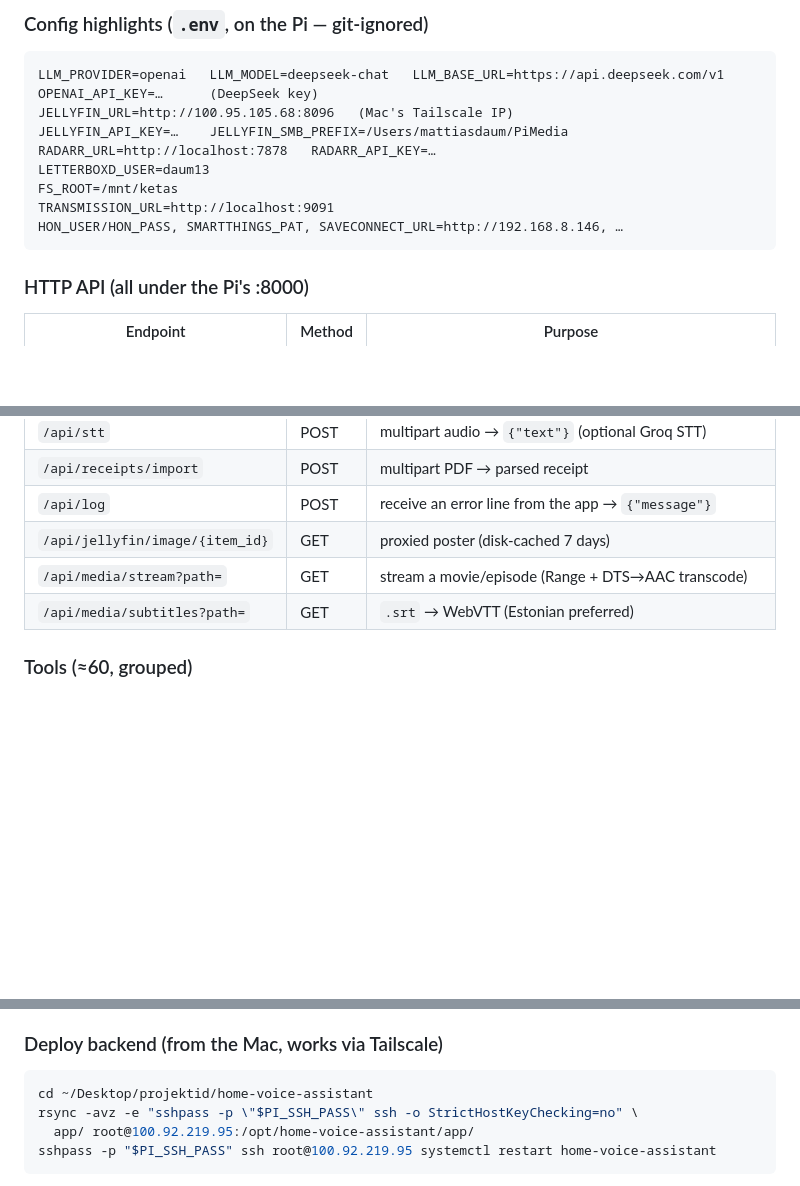
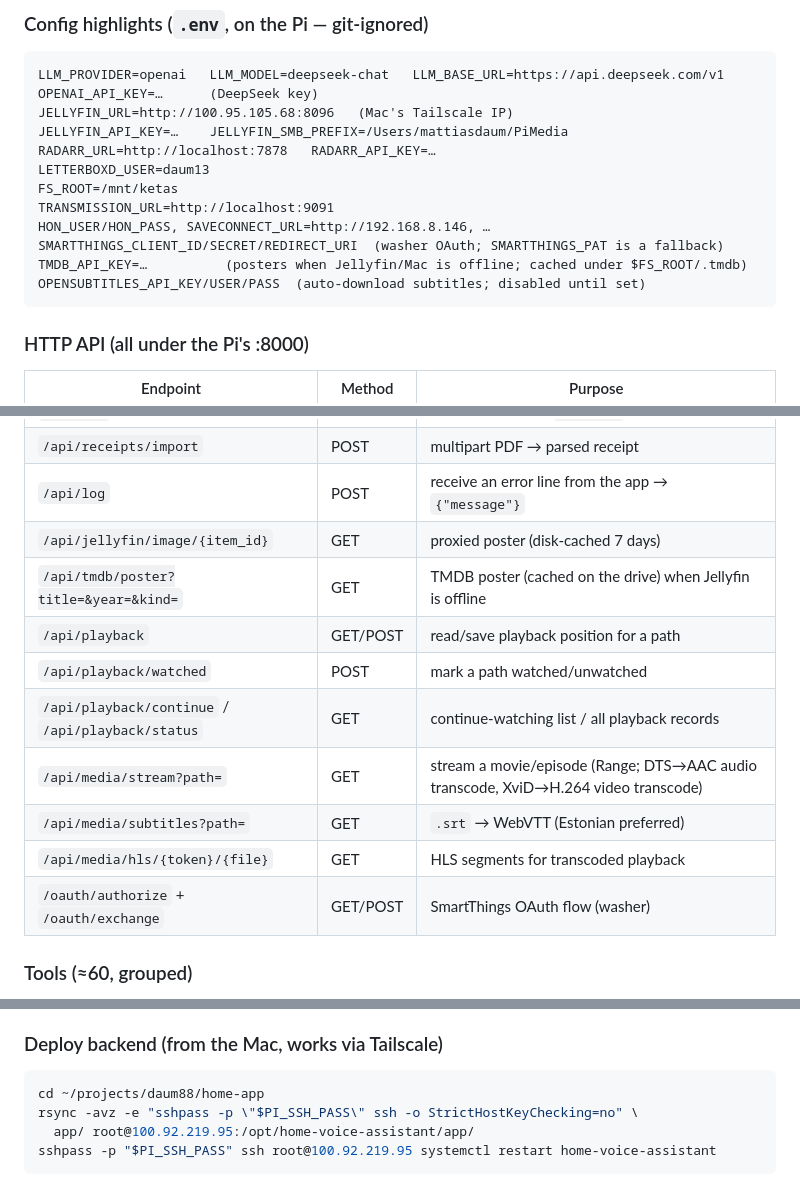
Before and after one commit to daum88/home-app, a Markdown page: AGENTS.md, 3 parts joined by grey strips. GitHub-like rendering; blank space fills up the shorter version.

````diff
--- a/AGENTS.md
+++ b/AGENTS.md
@@ -113,7 +118,10 @@ RADARR_URL=http://localhost:7878   RADARR_API_KEY=…
 LETTERBOXD_USER=daum13
 FS_ROOT=/mnt/ketas
 TRANSMISSION_URL=http://localhost:9091
-HON_USER/HON_PASS, SMARTTHINGS_PAT, SAVECONNECT_URL=http://192.168.8.146, …
+HON_USER/HON_PASS, SAVECONNECT_URL=http://192.168.8.146, …
+SMARTTHINGS_CLIENT_ID/SECRET/REDIRECT_URI  (washer OAuth; SMARTTHINGS_PAT is a fallback)
+TMDB_API_KEY=…          (posters when Jellyfin/Mac is offline; cached under $FS_ROOT/.tmdb)
+OPENSUBTITLES_API_KEY/USER/PASS  (auto-download subtitles; disabled until set)
 ```
 
 ### HTTP API (all under the Pi's :8000)
@@ -127,8 +135,14 @@ HON_USER/HON_PASS, SMARTTHINGS_PAT, SAVECONNECT_URL=http://192.168.8.146, …
 | `/api/receipts/import` | POST | multipart PDF → parsed receipt |
 | `/api/log` | POST | receive an error line from the app → `{"message"}` |
 | `/api/jellyfin/image/{item_id}` | GET | proxied poster (disk-cached 7 days) |
-| `/api/media/stream?path=` | GET | stream a movie/episode (Range + DTS→AAC transcode) |
+| `/api/tmdb/poster?title=&year=&kind=` | GET | TMDB poster (cached on the drive) when Jellyfin is offline |
+| `/api/playback` | GET/POST | read/save playback position for a path |
+| `/api/playback/watched` | POST | mark a path watched/unwatched |
+| `/api/playback/continue` / `/api/playback/status` | GET | continue-watching list / all playback records |
+| `/api/media/stream?path=` | GET | stream a movie/episode (Range; DTS→AAC audio transcode, XviD→H.264 video transcode) |
 | `/api/media/subtitles?path=` | GET | `.srt` → WebVTT (Estonian preferred) |
+| `/api/media/hls/{token}/{file}` | GET | HLS segments for transcoded playback |
+| `/oauth/authorize` + `/oauth/exchange` | GET/POST | SmartThings OAuth flow (washer) |
 
 ### Tools (≈60, grouped)
 - **Media**: `jellyfin_status/search/recent/resume/library/item_detail/delete/refresh/stream_url/download_url/episodes`, `local_movies`
@@ -147,7 +161,7 @@ HON_USER/HON_PASS, SMARTTHINGS_PAT, SAVECONNECT_URL=http://192.168.8.146, …
 
 ### Deploy backend (from the Mac, works via Tailscale)
 ```bash
-cd ~/Desktop/projektid/home-voice-assistant
+cd ~/projects/daum88/home-app
 rsync -avz -e "sshpass -p \"$PI_SSH_PASS\" ssh -o StrictHostKeyChecking=no" \
   app/ root@100.92.219.95:/opt/home-voice-assistant/app/
 sshpass -p "$PI_SSH_PASS" ssh root@100.92.219.95 systemctl restart home-voice-assistant
````
Also changed, not shown: other parts of AGENTS.md (+23 -13 lines).
